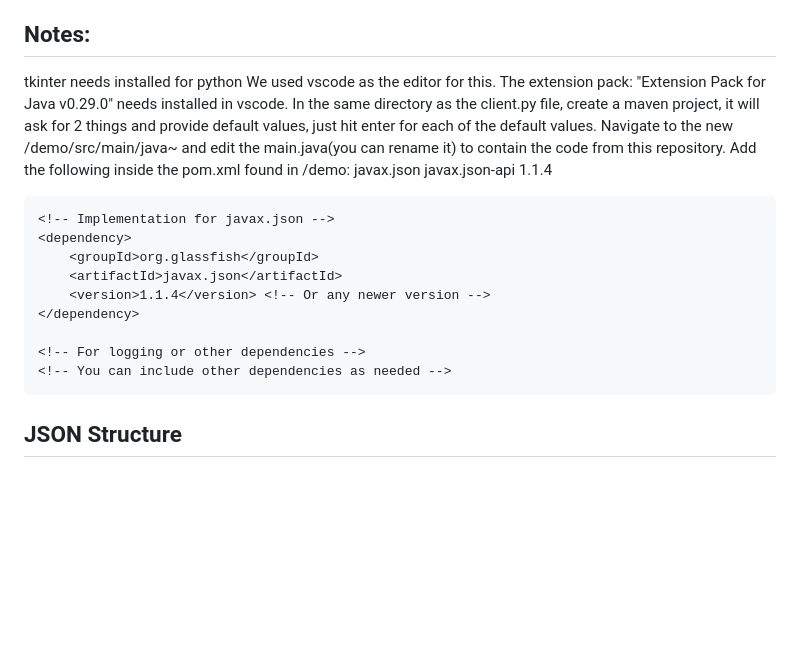
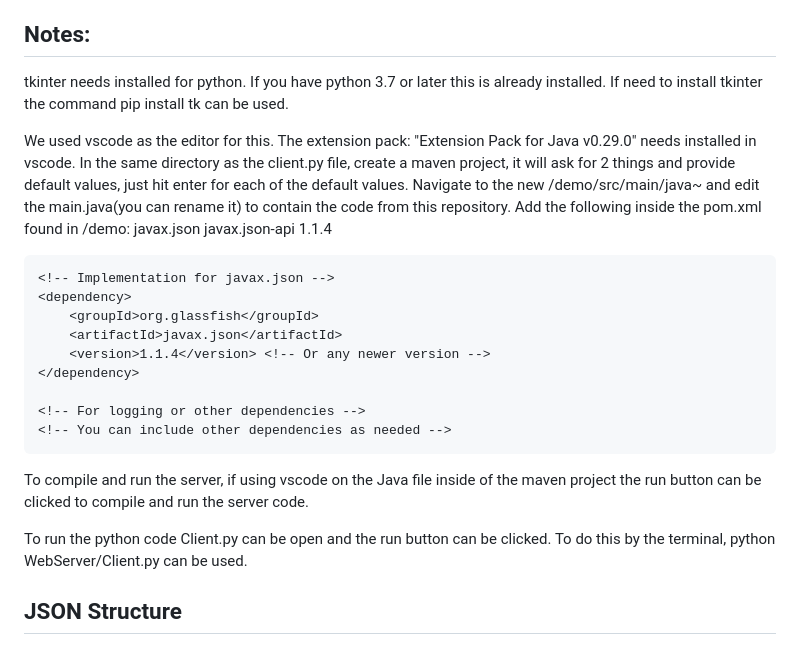
Before and after one commit to JosephAFerguson/CS4065-CompNetworks, a Markdown page: README.md, the part around the change. Rendered like a GitHub page; blank space fills up the shorter version.

Commit message:
Added compilation and running for server and client.

```diff
--- a/README.md
+++ b/README.md
@@ -19,7 +19,9 @@ Instructor: Giovani Abuaitah
 * groupmessage [groupID] [messageID] = In private group with id [groupID] it gets the content of the message with private message id of [messageID].
 
 ## Notes:
-tkinter needs installed for python
+tkinter needs installed for python. If you have python 3.7 or later this is already installed. If need to install tkinter
+the command pip install tk can be used.
+
 We used vscode as the editor for this. The extension pack: "Extension Pack for Java v0.29.0" needs installed in vscode.
 In the same directory as the client.py file, create a maven project, it will ask for 2 things and provide default values, just hit enter for each of the default values.
 Navigate to the new /demo/src/main/java~ and edit the main.java(you can rename it) to contain the code from this repository.
@@ -43,6 +45,10 @@ Add the following inside the pom.xml found in /demo:
     <!-- You can include other dependencies as needed -->
 </dependencies>
 
+To compile and run the server, if using vscode on the Java file inside of the maven project the run button can be clicked to
+compile and run the server code.
+
+To run the python code Client.py can be open and the run button can be clicked. To do this by the terminal, python WebServer/Client.py can be used.
 
 ## JSON Structure
 {
```
